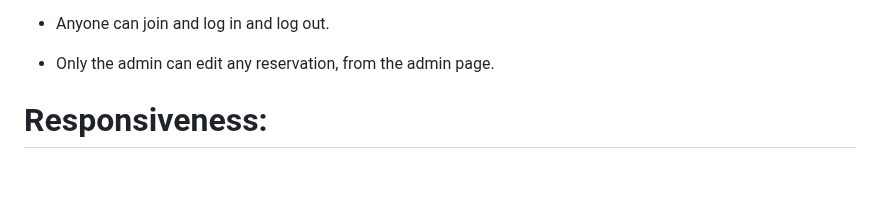
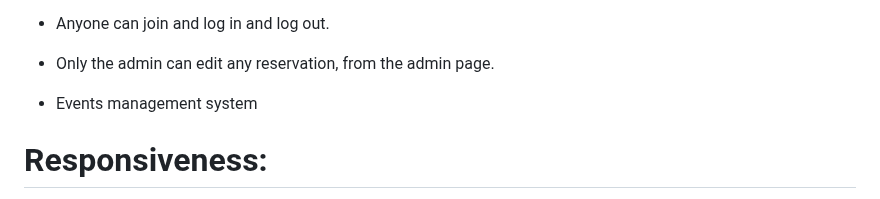
Before and after one commit to hnjw-png/DJANGOBLOG, a Markdown page: README.md, the part around one of its changes. Drawn GitHub-style; blank space fills up the shorter version.

```diff
--- a/README.md
+++ b/README.md
@@ -111,6 +112,8 @@ I choose the font 'lato' this font has a nice clear look, which is a little bit
 * Anyone can join and log in and log out.
 
 * Only the admin can edit any reservation, from the admin page.
+
+*  Events management system
 
 # Responsiveness:
 
```
Also changed, not shown: other parts of README.md (+2 -1 lines).
